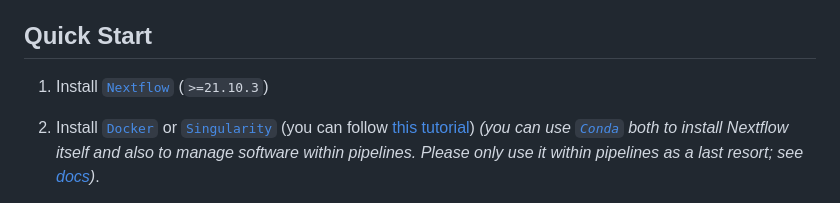
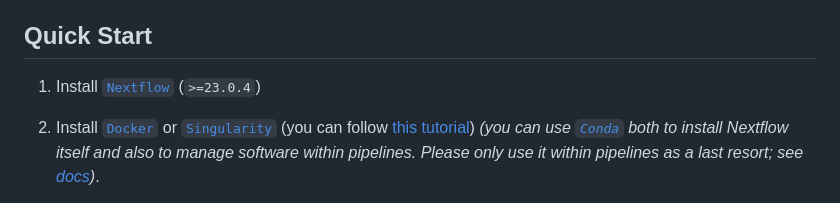
Before and after one commit to wombat-p/WOMBAT-Pipelines, a Markdown page: README.md, the part around the change. Rendered like a GitHub page.

```diff
--- a/README.md
+++ b/README.md
@@ -21,7 +21,7 @@ Initialization and parameterization of the workflows is based on tools from the
 
 ## Quick Start
 
-1. Install [`Nextflow`](https://www.nextflow.io/docs/latest/getstarted.html#installation) (`>=21.10.3`)
+1. Install [`Nextflow`](https://www.nextflow.io/docs/latest/getstarted.html#installation) (`>=23.0.4`)
 
 2. Install [`Docker`](https://docs.docker.com/engine/installation/) or [`Singularity`](https://www.sylabs.io/guides/3.0/user-guide/) (you can follow [this tutorial](https://singularity-tutorial.github.io/01-installation/)) _(you can use [`Conda`](https://conda.io/miniconda.html) both to install Nextflow itself and also to manage software within pipelines. Please only use it within pipelines as a last resort; see [docs](https://nf-co.re/usage/configuration#basic-configuration-profiles))_.
 
```
